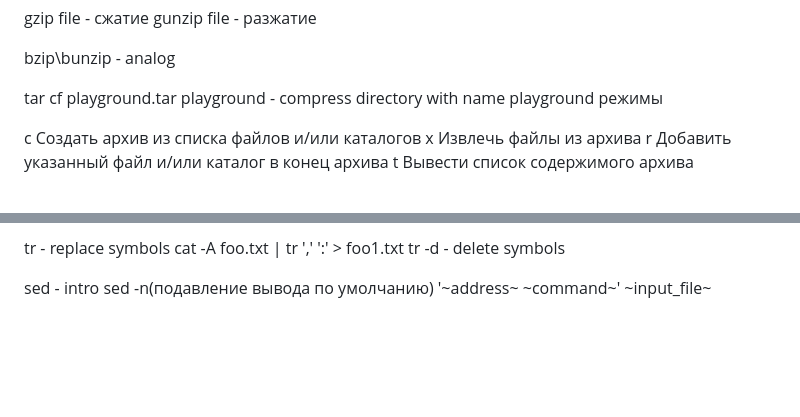
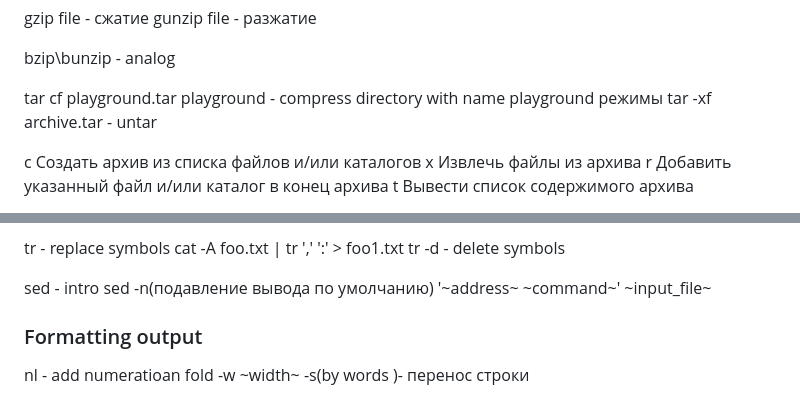
Before and after one commit to bbaarryy/get, a Markdown page: hot keys/terminal.md, 2 parts joined by grey strips. Drawn GitHub-style; blank space fills up the shorter version.

```diff
--- a/hot keys/terminal.md
+++ b/hot keys/terminal.md
@@ -174,6 +174,7 @@ bzip\bunzip - analog
 
 tar cf playground.tar playground - compress directory with name playground
 режимы
+tar -xf archive.tar - untar
 
 c Создать архив из списка файлов и/или каталогов
 x Извлечь файлы из архива
@@ -239,3 +240,8 @@ tr - replace symbols
 
 sed - intro
     sed -n(подавление вывода по умолчанию) '~address~ ~command~' ~input_file~
+
+### Formatting output
+
+nl - add numeratioan
+fold -w ~width~ -s(by words )- перенос строки
```
